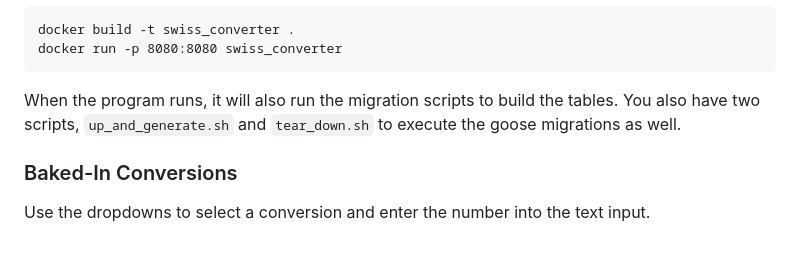
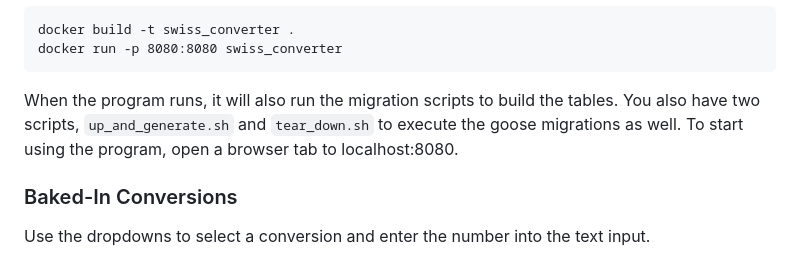
Before and after one commit to adammatthes/swiss_converter, a Markdown page: README.md, the part around the change. GitHub-like rendering.

Commit message:
Add sentence for how to start using the program

````diff
--- a/README.md
+++ b/README.md
@@ -54,7 +54,7 @@ docker build -t swiss_converter .
 docker run -p 8080:8080 swiss_converter
 ```
 
-When the program runs, it will also run the migration scripts to build the tables. You also have two scripts, `up_and_generate.sh` and `tear_down.sh` to execute the goose migrations as well.
+When the program runs, it will also run the migration scripts to build the tables. You also have two scripts, `up_and_generate.sh` and `tear_down.sh` to execute the goose migrations as well. To start using the program, open a browser tab to localhost:8080.
 
 ### Baked-In Conversions
 
````
